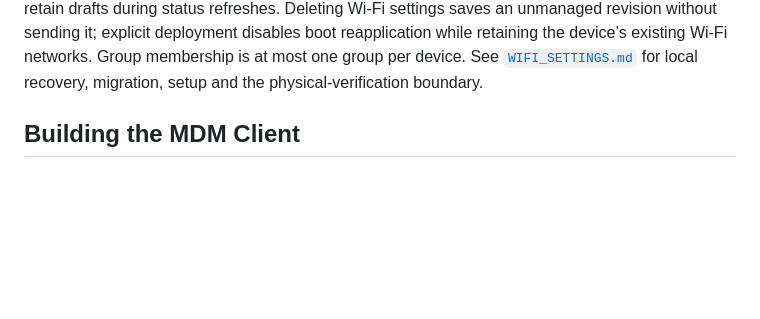
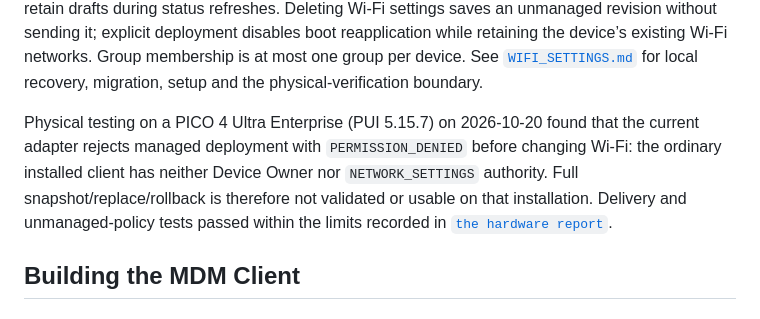
Before and after one commit to styly-dev/STYLY-MDM, a Markdown page: docs/DEVELOPMENT.md, the part around the change. Rendered like a GitHub page; blank space fills up the shorter version.

```diff
--- a/docs/DEVELOPMENT.md
+++ b/docs/DEVELOPMENT.md
@@ -98,6 +98,14 @@ settings saves an unmanaged revision without sending it; explicit deployment
 disables boot reapplication while retaining the device’s existing Wi-Fi networks. Group membership
 is at most one group per device. See [`WIFI_SETTINGS.md`](WIFI_SETTINGS.md) for
 local recovery, migration, setup and the physical-verification boundary.
+
+Physical testing on a PICO 4 Ultra Enterprise (PUI 5.15.7) on 2026-10-20 found
+that the current adapter rejects managed deployment with `PERMISSION_DENIED`
+before changing Wi-Fi: the ordinary installed client has neither Device Owner
+nor `NETWORK_SETTINGS` authority. Full snapshot/replace/rollback is therefore
+not validated or usable on that installation. Delivery and unmanaged-policy
+tests passed within the limits recorded in
+[`the hardware report`](../tasks/wifi-hardware-validation-2026-10-20.md).
 
 ## Building the MDM Client
 
```
Also changed, not shown: docs/WIFI_SETTINGS.md (+19 -0 lines), tasks/wifi-hardware-validation-2026-10-20.md (added, +120 -0 lines).
